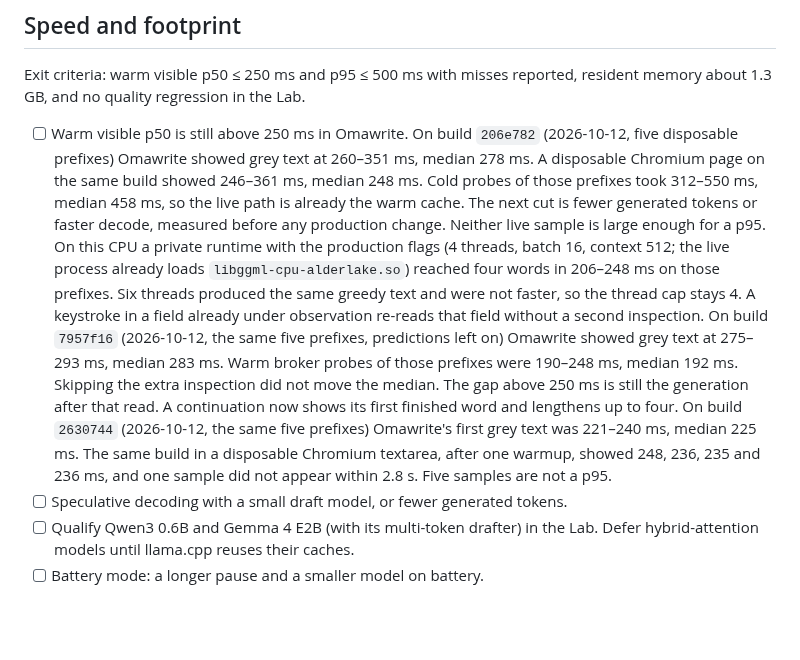
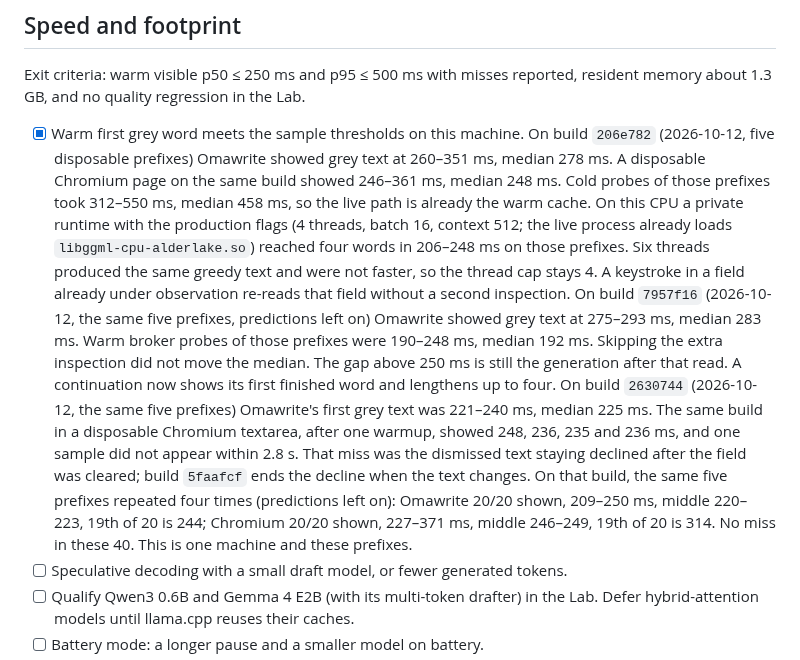
Before and after one commit to ahuray/badi, a Markdown page: future plans.md, the part around the change. Drawn GitHub-style; blank space fills up the shorter version.

Commit message:
docs: first grey word meets the sample speed thresholds
Co-authored-by: Cursor <cursoragent@cursor.com>

```diff
--- a/future plans.md
+++ b/future plans.md
@@ -88,13 +88,12 @@ Standing user decisions:
 Exit criteria: warm visible p50 ≤ 250 ms and p95 ≤ 500 ms with misses reported,
 resident memory about 1.3 GB, and no quality regression in the Lab.
 
-- [ ] Warm visible p50 is still above 250 ms in Omawrite. On build `206e782`
+- [x] Warm first grey word meets the sample thresholds on this machine.
+      On build `206e782`
       (2026-10-12, five disposable prefixes) Omawrite showed grey text at
       260–351 ms, median 278 ms. A disposable Chromium page on the same build
       showed 246–361 ms, median 248 ms. Cold probes of those prefixes took
       312–550 ms, median 458 ms, so the live path is already the warm cache.
-      The next cut is fewer generated tokens or faster decode, measured before
-      any production change. Neither live sample is large enough for a p95.
       On this CPU a private runtime with the production flags (4 threads,
       batch 16, context 512; the live process already loads
       `libggml-cpu-alderlake.so`) reached four words in 206–248 ms on those
@@ -110,7 +109,13 @@ resident memory about 1.3 GB, and no quality regression in the Lab.
       (2026-10-12, the same five prefixes) Omawrite's first grey text was
       221–240 ms, median 225 ms. The same build in a disposable Chromium
       textarea, after one warmup, showed 248, 236, 235 and 236 ms, and one
-      sample did not appear within 2.8 s. Five samples are not a p95.
+      sample did not appear within 2.8 s. That miss was the dismissed text
+      staying declined after the field was cleared; build `5faafcf` ends the
+      decline when the text changes. On that build, the same five prefixes
+      repeated four times (predictions left on): Omawrite 20/20 shown,
+      209–250 ms, middle 220–223, 19th of 20 is 244; Chromium 20/20 shown,
+      227–371 ms, middle 246–249, 19th of 20 is 314. No miss in these 40.
+      This is one machine and these prefixes.
 - [ ] Speculative decoding with a small draft model, or fewer generated tokens.
 - [ ] Qualify Qwen3 0.6B and Gemma 4 E2B (with its multi-token drafter) in the
       Lab. Defer hybrid-attention models until llama.cpp reuses their caches.
```
